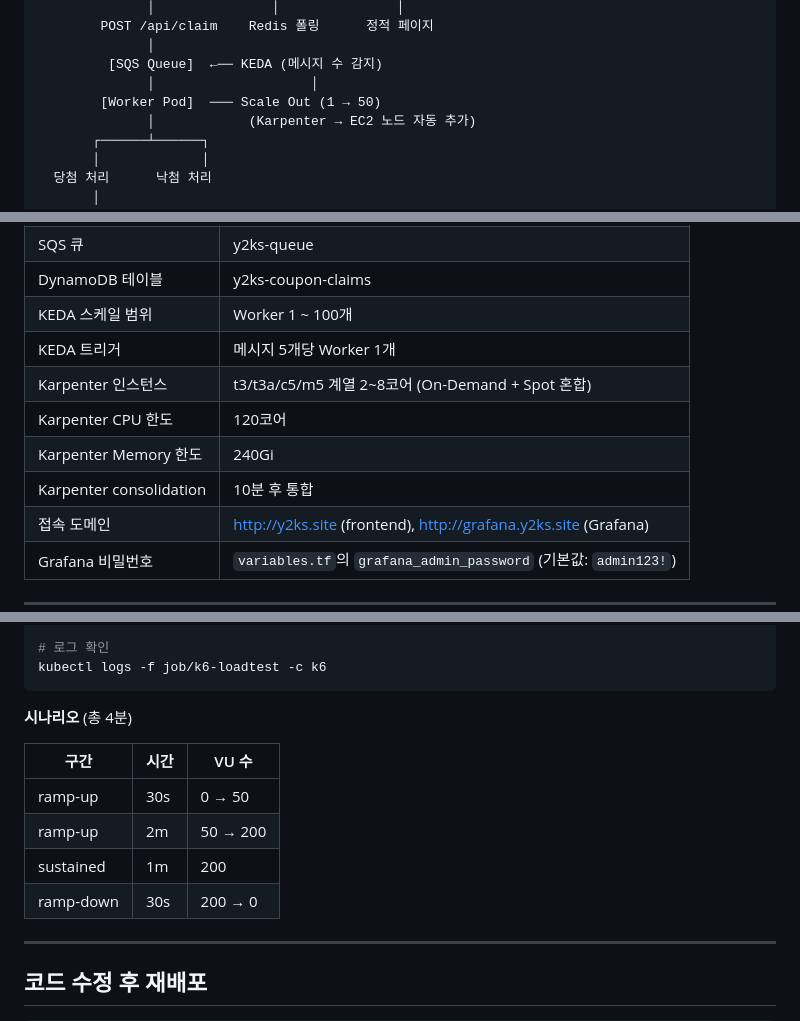
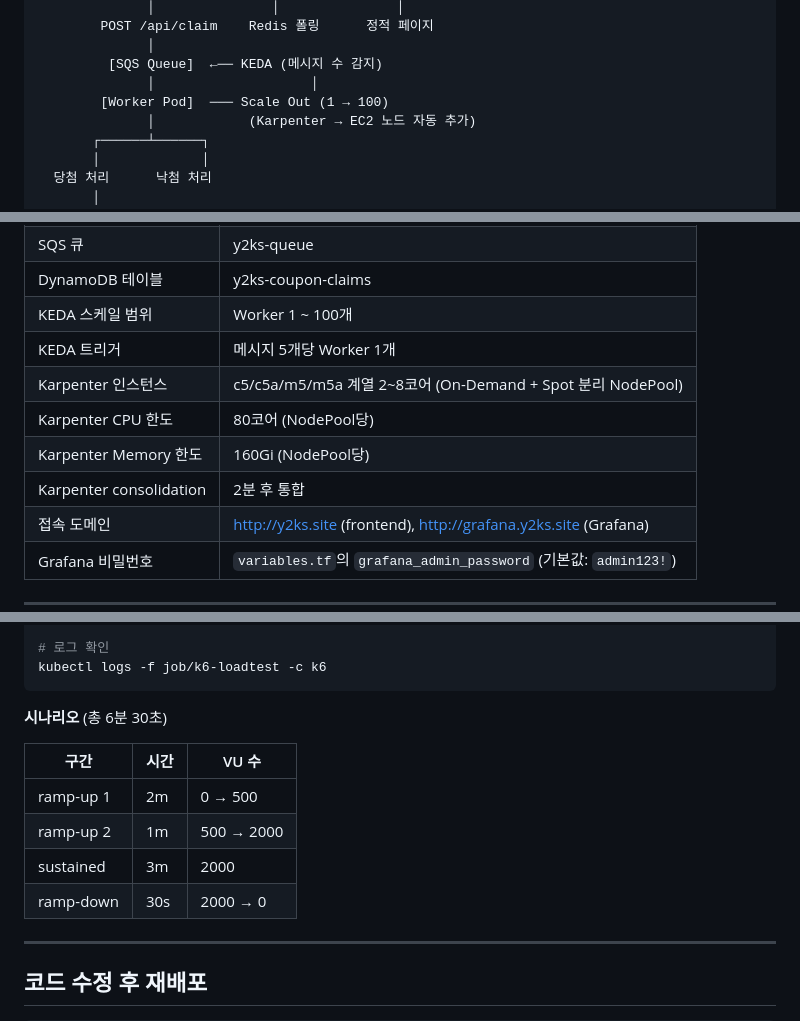
Before and after one commit to glory0224/team-y2ks-ecommerce, a Markdown page: README.md, 3 parts joined by grey strips. Rendered like a GitHub page.

Commit message:
[LYK] docs : README.md 최신화

````diff
--- a/README.md
+++ b/README.md
@@ -21,7 +21,7 @@ KEDA + Karpenter로 트래픽 스파이크를 자동 대응하며, Terraform 한
               │
          [SQS Queue]  ←── KEDA (메시지 수 감지)
               │                    │
-        [Worker Pod]  ─── Scale Out (1 → 50)
+        [Worker Pod]  ─── Scale Out (1 → 100)
               │            (Karpenter → EC2 노드 자동 추가)
        ┌──────┴──────┐
        │             │
@@ -219,10 +219,10 @@ kubectl get svc y2ks-frontend-svc
 | DynamoDB 테이블 | y2ks-coupon-claims |
 | KEDA 스케일 범위 | Worker 1 ~ 100개 |
 | KEDA 트리거 | 메시지 5개당 Worker 1개 |
-| Karpenter 인스턴스 | t3/t3a/c5/m5 계열 2~8코어 (On-Demand + Spot 혼합) |
-| Karpenter CPU 한도 | 120코어 |
-| Karpenter Memory 한도 | 240Gi |
-| Karpenter consolidation | 10분 후 통합 |
+| Karpenter 인스턴스 | c5/c5a/m5/m5a 계열 2~8코어 (On-Demand + Spot 분리 NodePool) |
+| Karpenter CPU 한도 | 80코어 (NodePool당) |
+| Karpenter Memory 한도 | 160Gi (NodePool당) |
+| Karpenter consolidation | 2분 후 통합 |
 | 접속 도메인 | http://y2ks.site (frontend), http://grafana.y2ks.site (Grafana) |
 | Grafana 비밀번호 | `variables.tf`의 `grafana_admin_password` (기본값: `admin123!`) |
 
@@ -378,14 +378,14 @@ kubectl apply -f k6/job.yaml
 kubectl logs -f job/k6-loadtest -c k6
 ```
 
-**시나리오** (총 4분)
+**시나리오** (총 6분 30초)
 
 | 구간 | 시간 | VU 수 |
 |------|------|-------|
-| ramp-up | 30s | 0 → 50 |
-| ramp-up | 2m | 50 → 200 |
-| sustained | 1m | 200 |
-| ramp-down | 30s | 200 → 0 |
+| ramp-up 1 | 2m | 0 → 500 |
+| ramp-up 2 | 1m | 500 → 2000 |
+| sustained | 3m | 2000 |
+| ramp-down | 30s | 2000 → 0 |
 
 ---
 
````
Also changed, not shown: other parts of README.md (+3 -3 lines).
